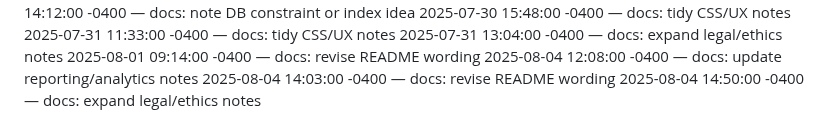
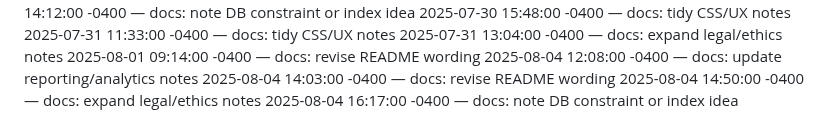
Before and after one commit to Dumisani-C/advanced_payment_and_support_system, a Markdown page: docs/CHANGELOG.md, the part around the change. Drawn GitHub-style.

Commit message:
docs: note DB constraint or index idea

```diff
--- a/docs/CHANGELOG.md
+++ b/docs/CHANGELOG.md
@@ -530,3 +530,4 @@
 2025-08-04 12:08:00 -0400 — docs: update reporting/analytics notes
 2025-08-04 14:03:00 -0400 — docs: revise README wording
 2025-08-04 14:50:00 -0400 — docs: expand legal/ethics notes
+2025-08-04 16:17:00 -0400 — docs: note DB constraint or index idea
```
